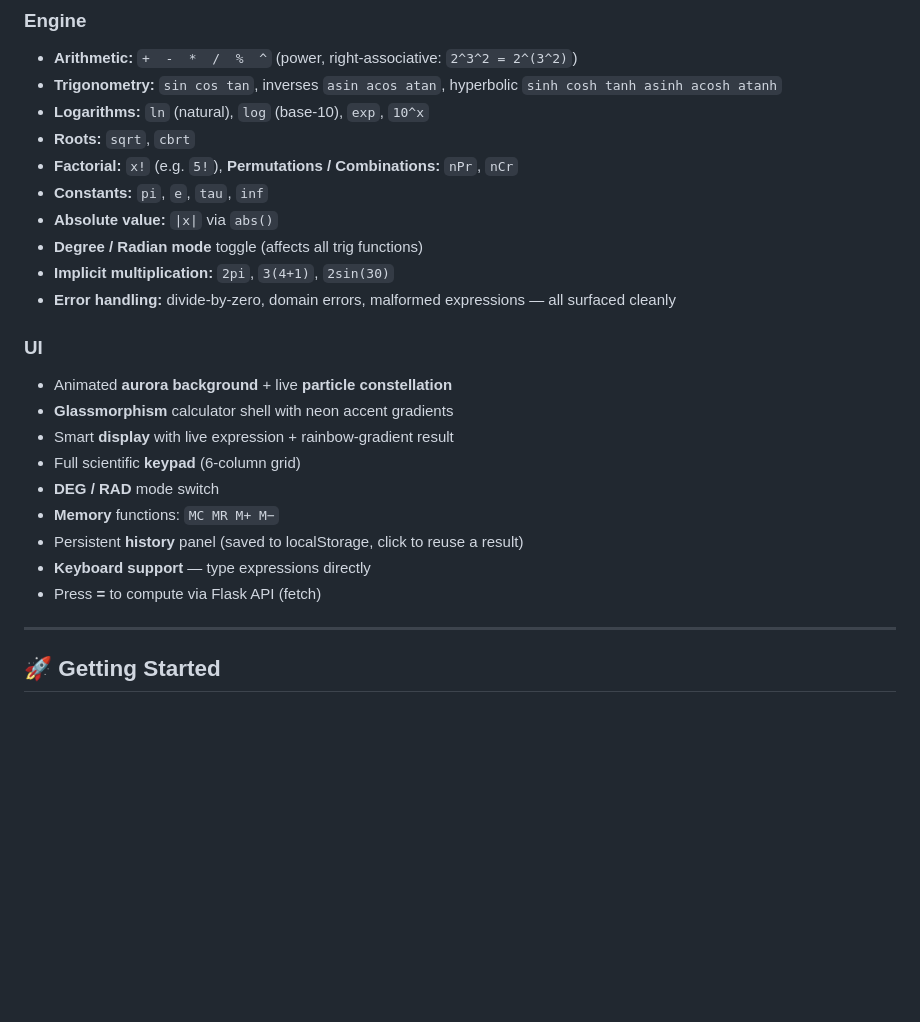
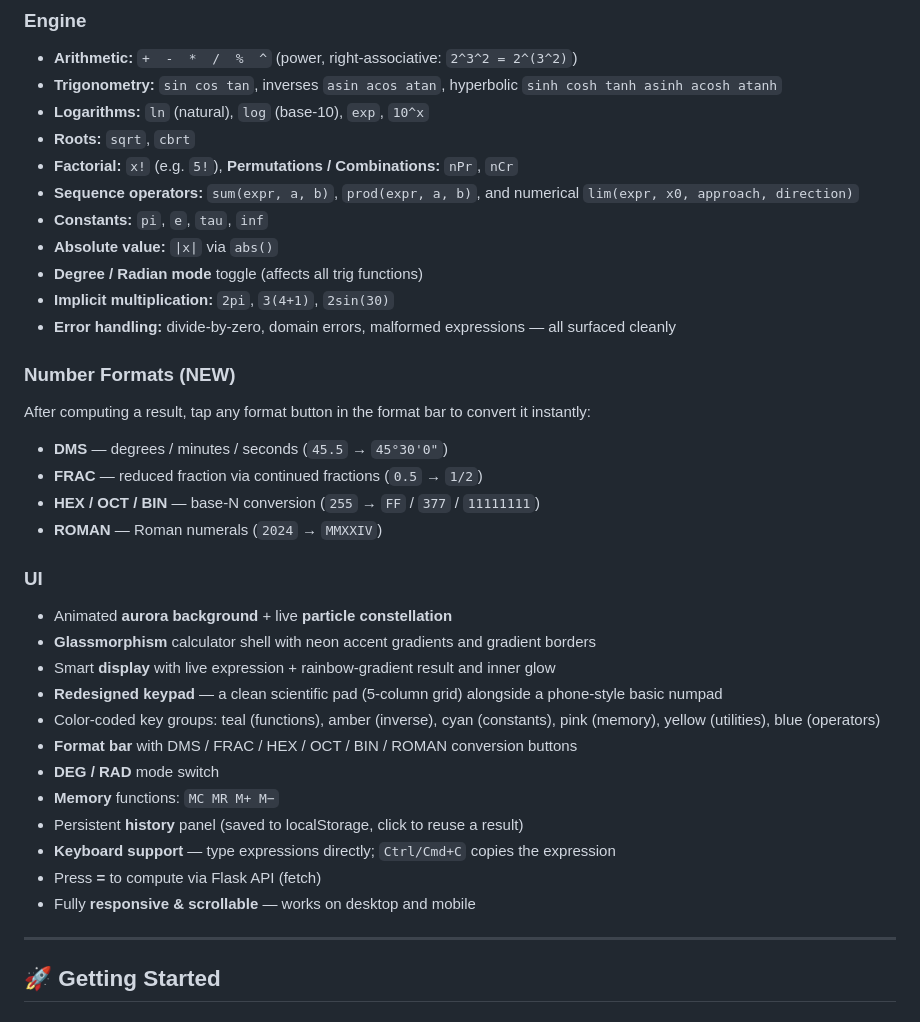
Before and after one commit to raheel-9deem/Nebula-Advance-Calculator, a Markdown page: README.md, the part around one of its changes. Rendered like a GitHub page; blank space fills up the shorter version.

```diff
--- a/README.md
+++ b/README.md
@@ -14,22 +14,33 @@ A striking, fully-functional **Advanced Scientific Calculator** built with **Pyt
 - **Logarithms:** `ln` (natural), `log` (base-10), `exp`, `10^x`
 - **Roots:** `sqrt`, `cbrt`
 - **Factorial:** `x!` (e.g. `5!`), **Permutations / Combinations:** `nPr`, `nCr`
+- **Sequence operators:** `sum(expr, a, b)`, `prod(expr, a, b)`, and numerical `lim(expr, x0, approach, direction)`
 - **Constants:** `pi`, `e`, `tau`, `inf`
 - **Absolute value:** `|x|` via `abs()`
 - **Degree / Radian mode** toggle (affects all trig functions)
 - **Implicit multiplication:** `2pi`, `3(4+1)`, `2sin(30)`
 - **Error handling:** divide-by-zero, domain errors, malformed expressions — all surfaced cleanly
 
+### Number Formats (NEW)
+After computing a result, tap any format button in the format bar to convert it instantly:
+- **DMS** — degrees / minutes / seconds (`45.5` → `45°30'0"`)
+- **FRAC** — reduced fraction via continued fractions (`0.5` → `1/2`)
+- **HEX / OCT / BIN** — base-N conversion (`255` → `FF` / `377` / `11111111`)
+- **ROMAN** — Roman numerals (`2024` → `MMXXIV`)
+
 ### UI
 - Animated **aurora background** + live **particle constellation**
-- **Glassmorphism** calculator shell with neon accent gradients
-- Smart **display** with live expression + rainbow-gradient result
-- Full scientific **keypad** (6-column grid)
+- **Glassmorphism** calculator shell with neon accent gradients and gradient borders
+- Smart **display** with live expression + rainbow-gradient result and inner glow
+- **Redesigned keypad** — a clean scientific pad (5-column grid) alongside a phone-style basic numpad
+- Color-coded key groups: teal (functions), amber (inverse), cyan (constants), pink (memory), yellow (utilities), blue (operators)
+- **Format bar** with DMS / FRAC / HEX / OCT / BIN / ROMAN conversion buttons
 - **DEG / RAD** mode switch
 - **Memory** functions: `MC MR M+ M−`
 - Persistent **history** panel (saved to localStorage, click to reuse a result)
-- **Keyboard support** — type expressions directly
+- **Keyboard support** — type expressions directly; `Ctrl/Cmd+C` copies the expression
 - Press **=** to compute via Flask API (fetch)
+- Fully **responsive & scrollable** — works on desktop and mobile
 
 ---
 
```
Also changed, not shown: other parts of README.md (+27 -7 lines).
